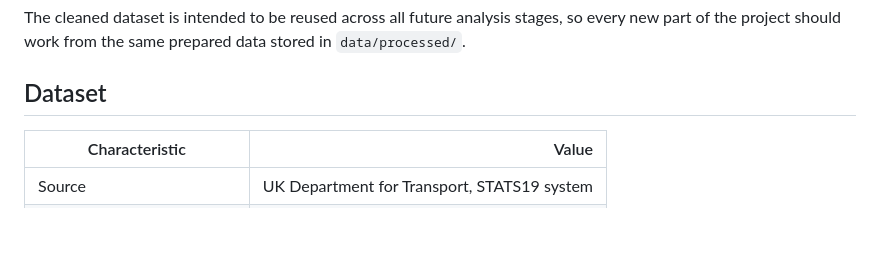
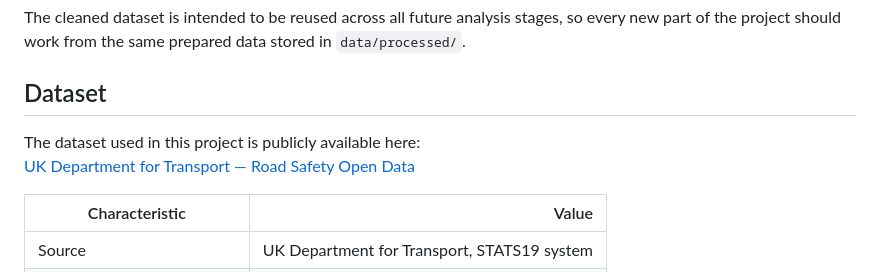
Before and after one commit to Anna194341/road-safety-analysis, a Markdown page: README.md, the part around the change. GitHub-like rendering; blank space fills up the shorter version.

```diff
--- a/README.md
+++ b/README.md
@@ -18,6 +18,9 @@ The main questions behind the project are:
 The cleaned dataset is intended to be reused across all future analysis stages, so every new part of the project should work from the same prepared data stored in `data/processed/`.
 
 ## Dataset
+
+The dataset used in this project is publicly available here:
+[UK Department for Transport — Road Safety Open Data](https://www.gov.uk/government/statistical-data-sets/road-safety-open-data)
 
 | Characteristic | Value |
 |---|---:|
```
